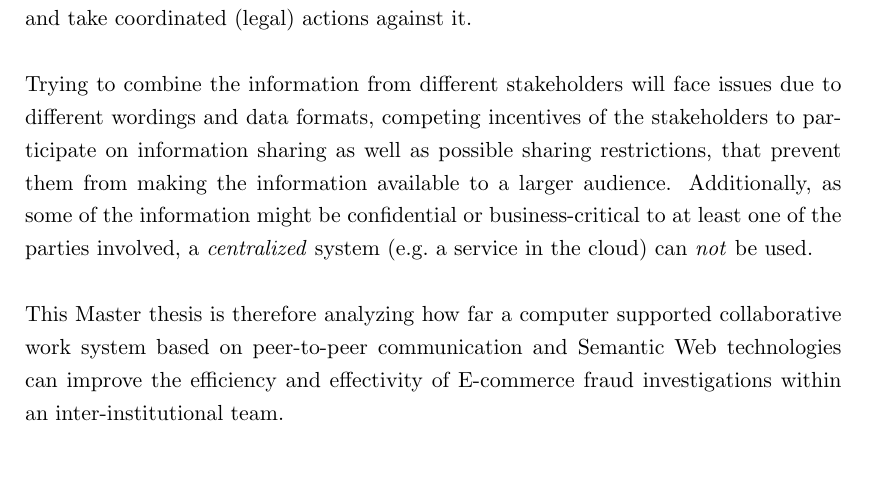
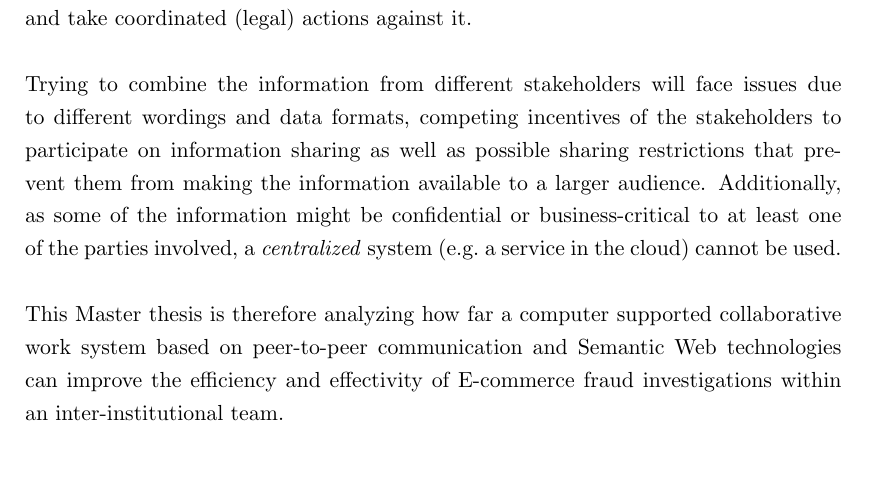
Before and after one commit to appelgriebsch/master-thesis, a LaTeX thesis (MasterThesis.tex, which reads chapter/abstract.tex): part of page 4 of 103, cut so that both start at the same text. Compiled offline with pdfLaTeX.

Commit message:
grammar correction

```diff
--- a/chapter/abstract.tex
+++ b/chapter/abstract.tex
@@ -4,7 +4,7 @@
 
 There is a dramatic shift in credit card fraud from the offline to the online world. Large online retailers have tried to establish countermeasures and transaction data analysis technologies to lower the rate of fraudulent transactions to a manageable amount. But as retailers will always have to make a trade-off between the \emph{performance} of the transaction processing, the \emph{usability} of the web shop and the overall \emph{security} of it, one can assume that \gls{E-commerce} fraud will still happen in the future and that retailers have to collaborate with relevant business partners on the incident to find a common ground and take coordinated (legal) actions against it. \\
 
-Trying to combine the information from different stakeholders will face issues due to different wordings and data formats, competing incentives of the stakeholders to participate on information sharing as well as possible sharing restrictions, that prevent them from making the information available to a larger audience. Additionally, as some of the information might be confidential or business-critical to at least one of the parties involved, a \emph{centralized} system (e.g.\ a service in the cloud) can \emph{not} be used. \\
+Trying to combine the information from different stakeholders will face issues due to different wordings and data formats, competing incentives of the stakeholders to participate on information sharing as well as possible sharing restrictions that prevent them from making the information available to a larger audience. Additionally, as some of the information might be confidential or business-critical to at least one of the parties involved, a \emph{centralized} system (e.g.\ a service in the cloud) cannot be used. \\
 
 This Master thesis is therefore analyzing how far a computer supported collaborative work system based on peer-to-peer communication and Semantic Web technologies can improve the efficiency and effectivity of \gls{E-commerce} fraud investigations within an inter-institutional team. \\[2em]
 
```
